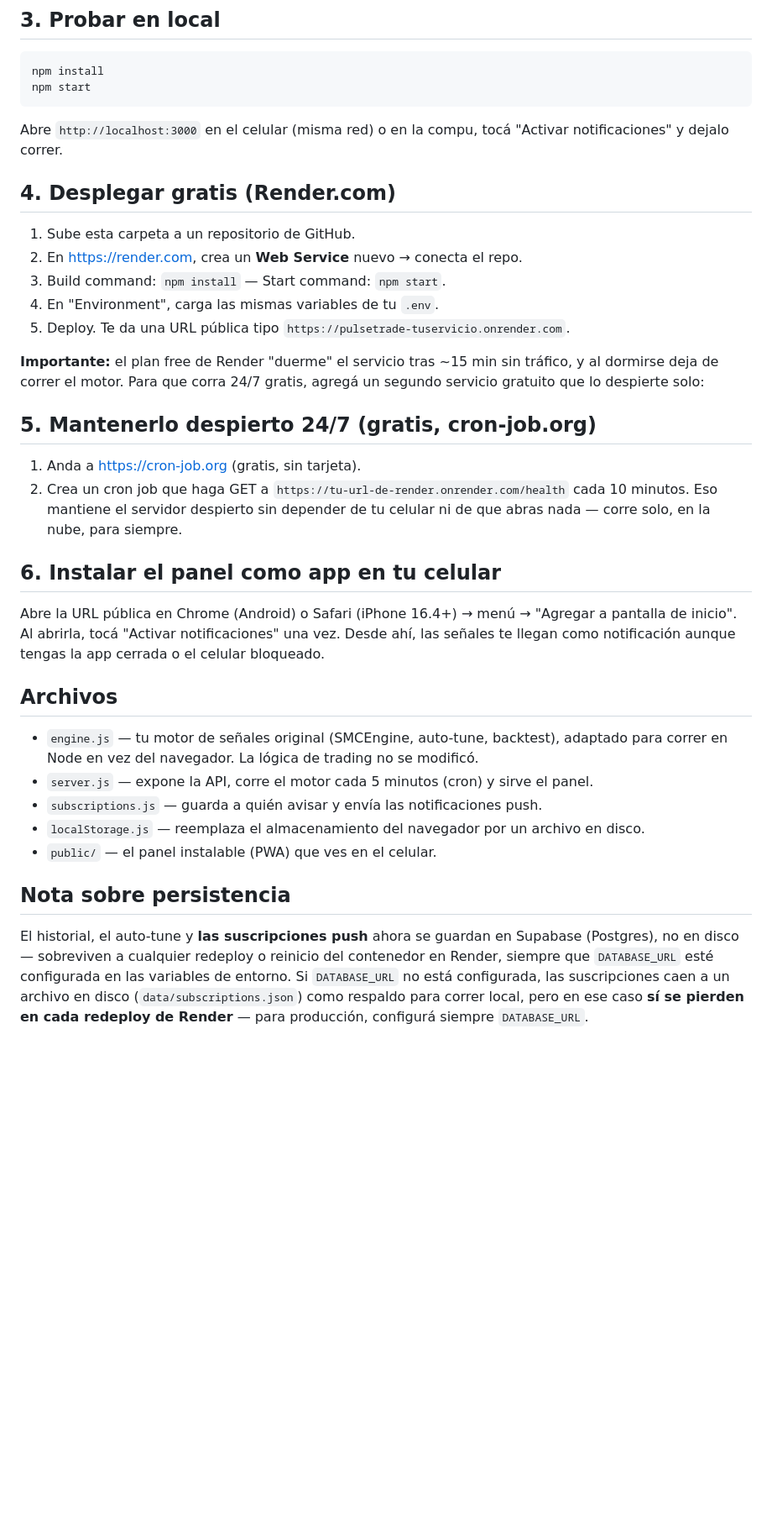
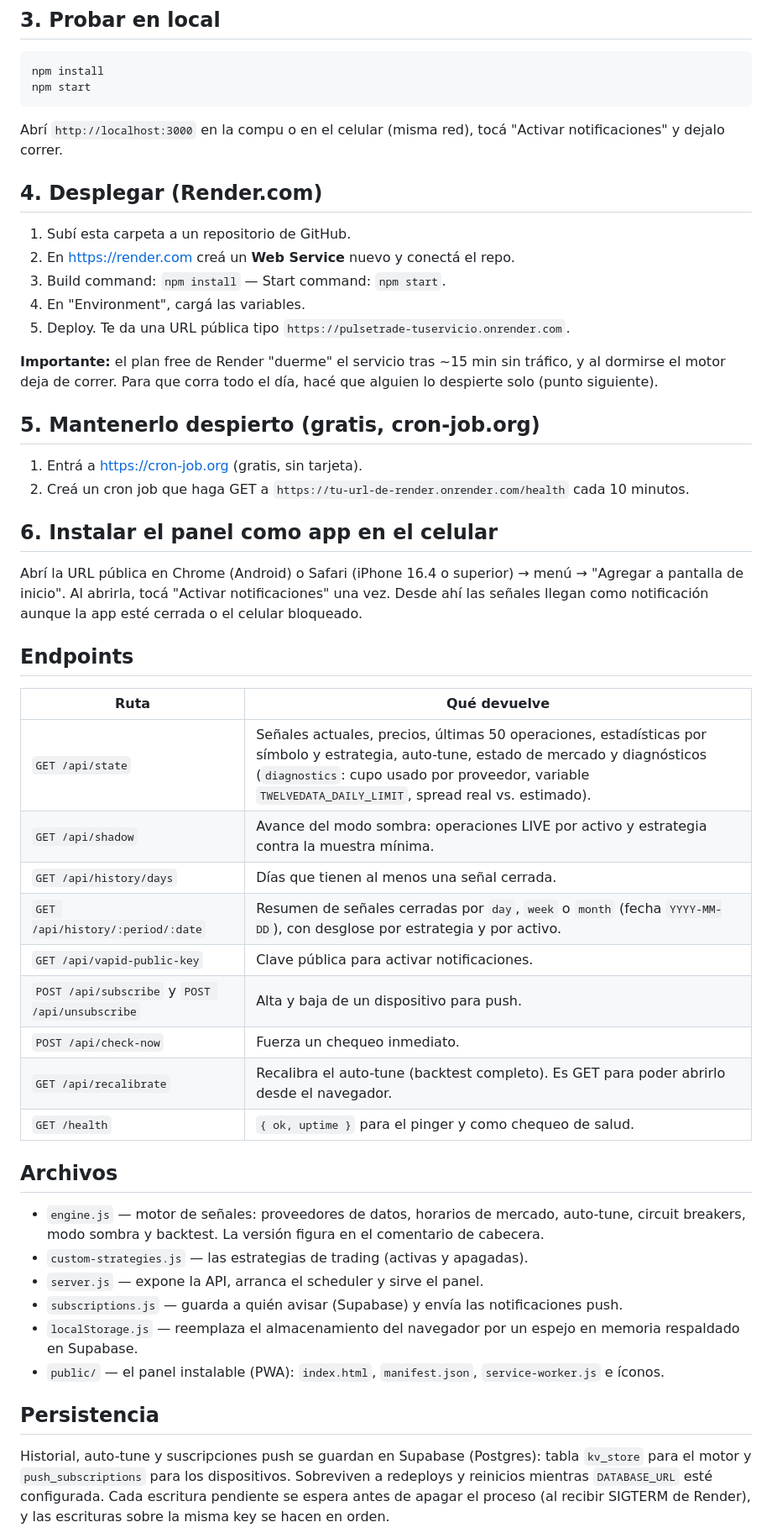
Before and after one commit to eduardomartiniturria-pa/pulsetrade-analisis, a Markdown page: README.md, the part around one of its changes. Shown at 84% size. GitHub-like rendering; blank space fills up the shorter version.

````diff
--- a/README.md
+++ b/README.md
@@ -33,43 +73,65 @@ TwelveData (https://twelvedata.com, plan free).
 npm install
 npm start
 ```
-Abre `http://localhost:3000` en el celular (misma red) o en la compu, tocá "Activar
+
+Abrí `http://localhost:3000` en la compu o en el celular (misma red), tocá "Activar
 notificaciones" y dejalo correr.
 
-## 4. Desplegar gratis (Render.com)
-1. Sube esta carpeta a un repositorio de GitHub.
-2. En https://render.com, crea un **Web Service** nuevo → conecta el repo.
+## 4. Desplegar (Render.com)
+
+1. Subí esta carpeta a un repositorio de GitHub.
+2. En https://render.com creá un **Web Service** nuevo y conectá el repo.
 3. Build command: `npm install` — Start command: `npm start`.
-4. En "Environment", carga las mismas variables de tu `.env`.
+4. En "Environment", cargá las variables.
 5. Deploy. Te da una URL pública tipo `https://pulsetrade-tuservicio.onrender.com`.
 
 **Importante:** el plan free de Render "duerme" el servicio tras ~15 min sin tráfico, y al
-dormirse deja de correr el motor. Para que corra 24/7 gratis, agregá un segundo servicio gratuito
-que lo despierte solo:
+dormirse el motor deja de correr. Para que corra todo el día, hacé que alguien lo despierte
+solo (punto siguiente).
 
-## 5. Mantenerlo despierto 24/7 (gratis, cron-job.org)
-1. Anda a https://cron-job.org (gratis, sin tarjeta).
-2. Crea un cron job que haga GET a `https://tu-url-de-render.onrender.com/health` cada 10 minutos.
-Eso mantiene el servidor despierto sin depender de tu celular ni de que abras nada — corre solo,
-en la nube, para siempre.
+## 5. Mantenerlo despierto (gratis, cron-job.org)
 
-## 6. Instalar el panel como app en tu celular
-Abre la URL pública en Chrome (Android) o Safari (iPhone 16.4+) → menú → "Agregar a pantalla de
-inicio". Al abrirla, tocá "Activar notificaciones" una vez. Desde ahí, las señales te llegan como
-notificación aunque tengas la app cerrada o el celular bloqueado.
+1. Entrá a https://cron-job.org (gratis, sin tarjeta).
+2. Creá un cron job que haga GET a `https://tu-url-de-render.onrender.com/health` cada 10
+   minutos.
+
+## 6. Instalar el panel como app en el celular
+
+Abrí la URL pública en Chrome (Android) o Safari (iPhone 16.4 o superior) → menú → "Agregar a
+pantalla de inicio". Al abrirla, tocá "Activar notificaciones" una vez. Desde ahí las señales
+llegan como notificación aunque la app esté cerrada o el celular bloqueado.
+
+## Endpoints
+
+| Ruta | Qué devuelve |
+|---|---|
+| `GET /api/state` | Señales actuales, precios, últimas 50 operaciones, estadísticas por símbolo y estrategia, auto-tune, estado de mercado y diagnósticos (`diagnostics`: cupo usado por proveedor, variable `TWELVEDATA_DAILY_LIMIT`, spread real vs. estimado). |
+| `GET /api/shadow` | Avance del modo sombra: operaciones LIVE por activo y estrategia contra la muestra mínima. |
+| `GET /api/history/days` | Días que tienen al menos una señal cerrada. |
+| `GET /api/history/:period/:date` | Resumen de señales cerradas por `day`, `week` o `month` (fecha `YYYY-MM-DD`), con desglose por estrategia y por activo. |
+| `GET /api/vapid-public-key` | Clave pública para activar notificaciones. |
+| `POST /api/subscribe` y `POST /api/unsubscribe` | Alta y baja de un dispositivo para push. |
+| `POST /api/check-now` | Fuerza un chequeo inmediato. |
+| `GET /api/recalibrate` | Recalibra el auto-tune (backtest completo). Es GET para poder abrirlo desde el navegador. |
+| `GET /health` | `{ ok, uptime }` para el pinger y como chequeo de salud. |
 
 ## Archivos
-- `engine.js` — tu motor de señales original (SMCEngine, auto-tune, backtest), adaptado para
-  correr en Node en vez del navegador. La lógica de trading no se modificó.
-- `server.js` — expone la API, corre el motor cada 5 minutos (cron) y sirve el panel.
-- `subscriptions.js` — guarda a quién avisar y envía las notificaciones push.
-- `localStorage.js` — reemplaza el almacenamiento del navegador por un archivo en disco.
-- `public/` — el panel instalable (PWA) que ves en el celular.
 
-## Nota sobre persistencia
-El historial, el auto-tune y **las suscripciones push** ahora se guardan en Supabase
-(Postgres), no en disco — sobreviven a cualquier redeploy o reinicio del contenedor en
-Render, siempre que `DATABASE_URL` esté configurada en las variables de entorno. Si
-`DATABASE_URL` no está configurada, las suscripciones caen a un archivo en disco
-(`data/subscriptions.json`) como respaldo para correr local, pero en ese caso **sí se
-pierden en cada redeploy de Render** — para producción, configurá siempre `DATABASE_URL`.
+- `engine.js` — motor de señales: proveedores de datos, horarios de mercado, auto-tune,
+  circuit breakers, modo sombra y backtest. La versión figura en el comentario de cabecera.
+- `custom-strategies.js` — las estrategias de trading (activas y apagadas).
+- `server.js` — expone la API, arranca el scheduler y sirve el panel.
+- `subscriptions.js` — guarda a quién avisar (Supabase) y envía las notificaciones push.
+- `localStorage.js` — reemplaza el almacenamiento del navegador por un espejo en memoria
+  respaldado en Supabase.
+- `public/` — el panel instalable (PWA): `index.html`, `manifest.json`, `service-worker.js` e
+  íconos.
+
+## Persistencia
+
+Historial, auto-tune y suscripciones push se guardan en Supabase (Postgres): tabla `kv_store`
+para el motor y `push_subscriptions` para los dispositivos. Sobreviven a redeploys y reinicios
+mientras `DATABASE_URL` esté configurada. Cada escritura pendiente se espera antes de apagar
+el proceso (al recibir SIGTERM de Render), y las escrituras sobre la misma key se hacen en
+orden.
+
````
Also changed, not shown: other parts of README.md (+72 -19 lines).
